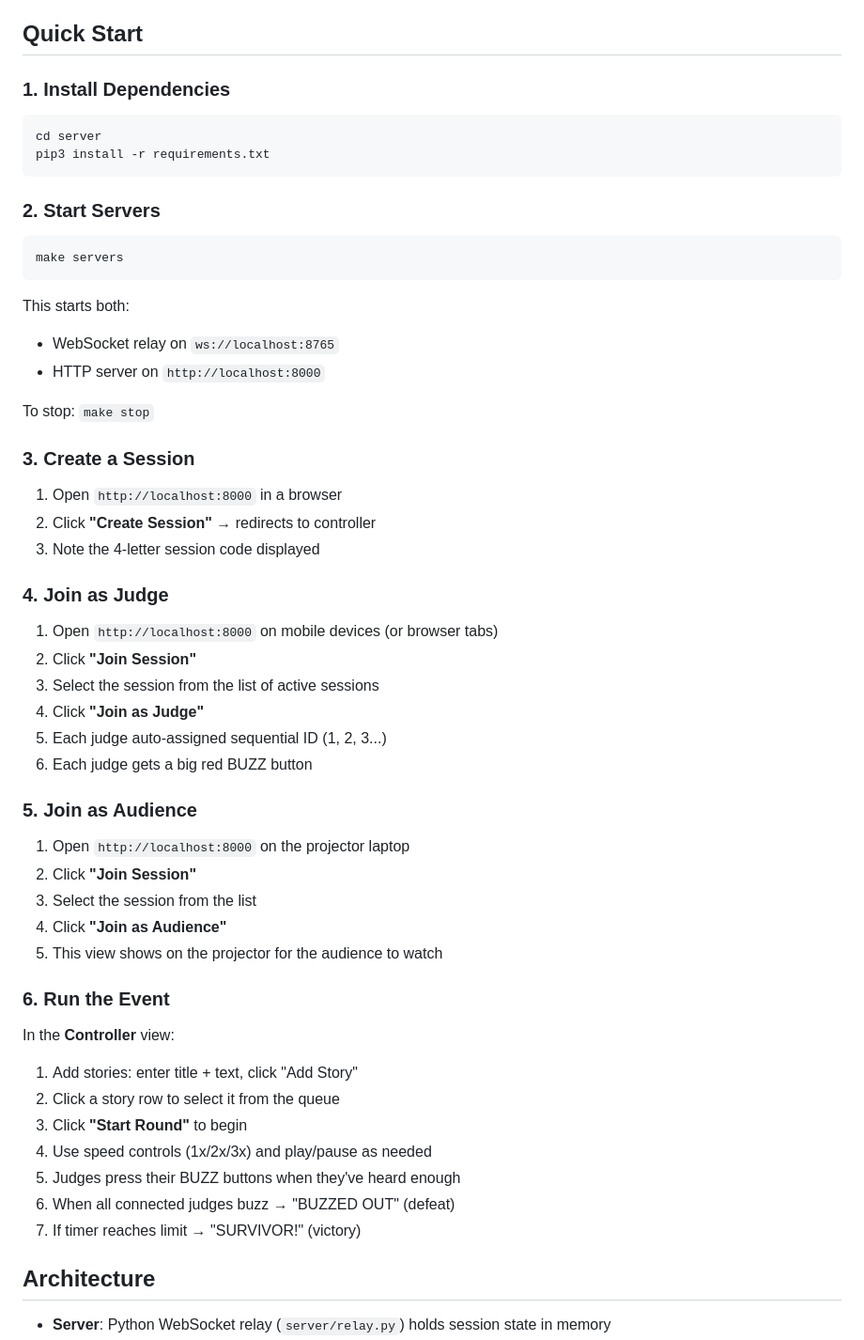
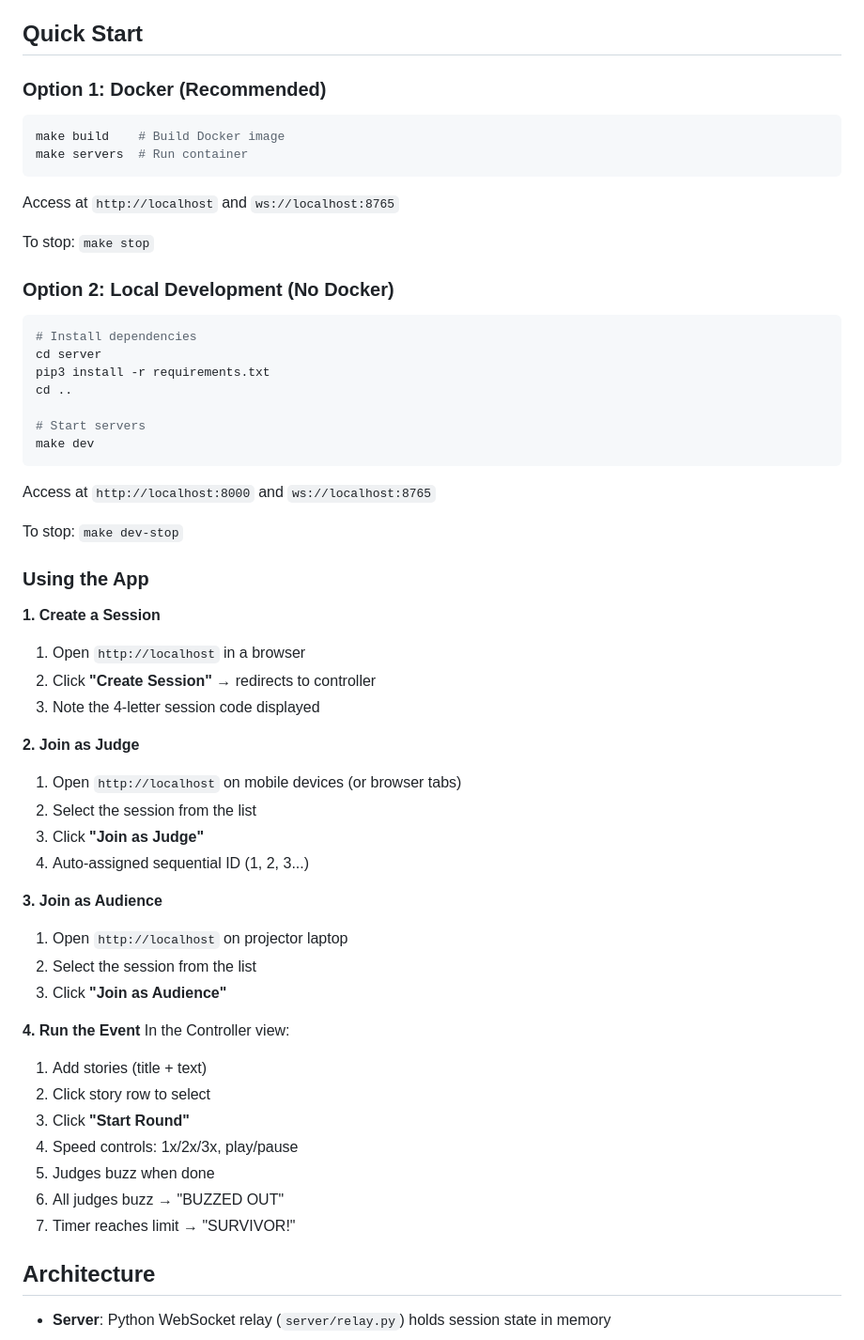
Before and after one commit to martysteer/SpecIdol, a Markdown page: README.md, the part around one of its changes. Shown at 94% size. GitHub-like rendering.

Commit message:
Update README with Docker deployment info
- Added Docker as recommended quick start method
- Updated deployment section with DigitalOcean instructions
- Changed all localhost:8000 refs to localhost (port 80)
- Link to full deployment guide in docs/

Co-Authored-By: Claude Sonnet 4.5 <noreply@anthropic.com>

````diff
--- a/README.md
+++ b/README.md
@@ -17,58 +17,60 @@ A live "Pop Idol for writers" web application for speculative fiction convention
 
 ## Quick Start
 
-### 1. Install Dependencies
+### Option 1: Docker (Recommended)
 
 ```bash
-cd server
-pip3 install -r requirements.txt
+make build    # Build Docker image
+make servers  # Run container
 ```
 
-### 2. Start Servers
-
-```bash
-make servers
-```
-
-This starts both:
-- WebSocket relay on `ws://localhost:8765`
-- HTTP server on `http://localhost:8000`
+Access at `http://localhost` and `ws://localhost:8765`
 
 To stop: `make stop`
 
-### 3. Create a Session
+### Option 2: Local Development (No Docker)
 
-1. Open `http://localhost:8000` in a browser
+```bash
+# Install dependencies
+cd server
+pip3 install -r requirements.txt
+cd ..
+
+# Start servers
+make dev
+```
+
+Access at `http://localhost:8000` and `ws://localhost:8765`
+
+To stop: `make dev-stop`
+
+### Using the App
+
+**1. Create a Session**
+1. Open `http://localhost` in a browser
 2. Click **"Create Session"** → redirects to controller
 3. Note the 4-letter session code displayed
 
-### 4. Join as Judge
+**2. Join as Judge**
+1. Open `http://localhost` on mobile devices (or browser tabs)
+2. Select the session from the list
+3. Click **"Join as Judge"**
+4. Auto-assigned sequential ID (1, 2, 3...)
 
-1. Open `http://localhost:8000` on mobile devices (or browser tabs)
-2. Click **"Join Session"**
-3. Select the session from the list of active sessions
-4. Click **"Join as Judge"**
-5. Each judge auto-assigned sequential ID (1, 2, 3...)
-6. Each judge gets a big red BUZZ button
+**3. Join as Audience**
+1. Open `http://localhost` on projector laptop
+2. Select the session from the list
+3. Click **"Join as Audience"**
 
-### 5. Join as Audience
-
-1. Open `http://localhost:8000` on the projector laptop
-2. Click **"Join Session"**
-3. Select the session from the list
-4. Click **"Join as Audience"**
-5. This view shows on the projector for the audience to watch
-
-### 6. Run the Event
-
-In the **Controller** view:
-1. Add stories: enter title + text, click "Add Story"
-2. Click a story row to select it from the queue
-3. Click **"Start Round"** to begin
-4. Use speed controls (1x/2x/3x) and play/pause as needed
-5. Judges press their BUZZ buttons when they've heard enough
-6. When all connected judges buzz → "BUZZED OUT" (defeat)
-7. If timer reaches limit → "SURVIVOR!" (victory)
+**4. Run the Event**
+In the Controller view:
+1. Add stories (title + text)
+2. Click story row to select
+3. Click **"Start Round"**
+4. Speed controls: 1x/2x/3x, play/pause
+5. Judges buzz when done
+6. All judges buzz → "BUZZED OUT"
+7. Timer reaches limit → "SURVIVOR!"
 
 ## Architecture
 
````
Also changed, not shown: other parts of README.md (+12 -12 lines).
